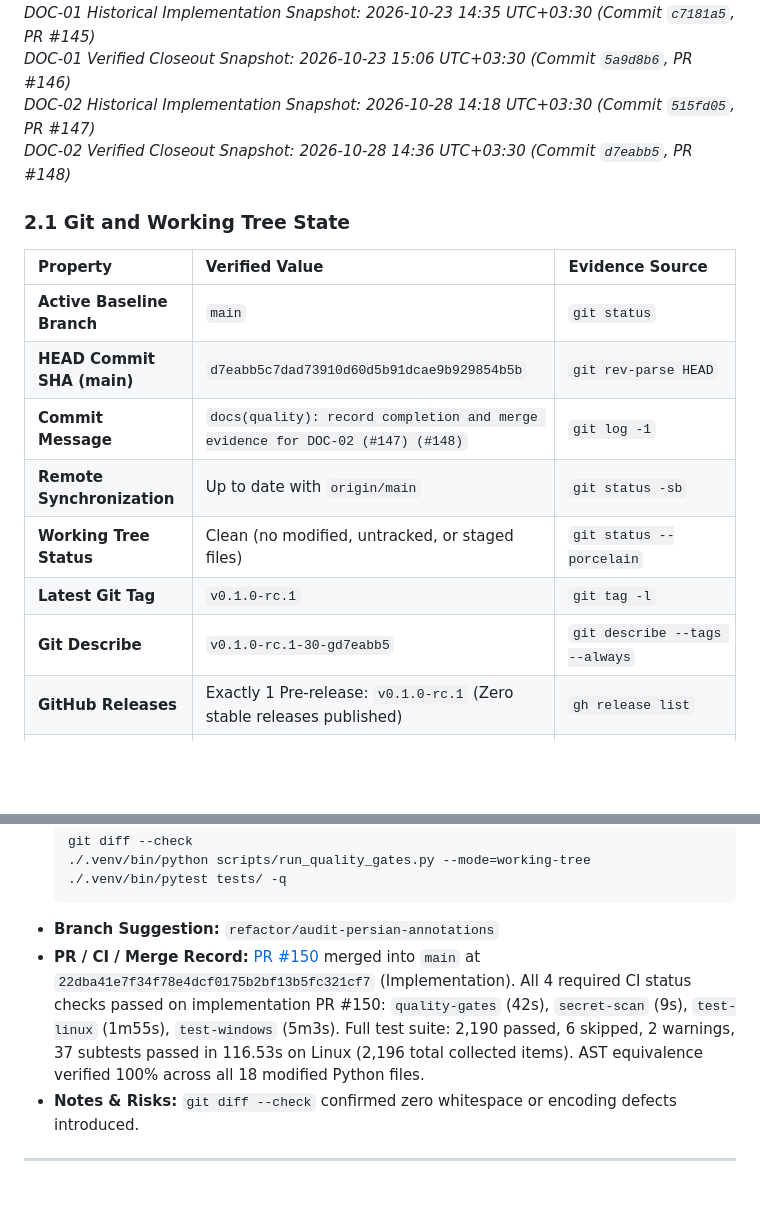
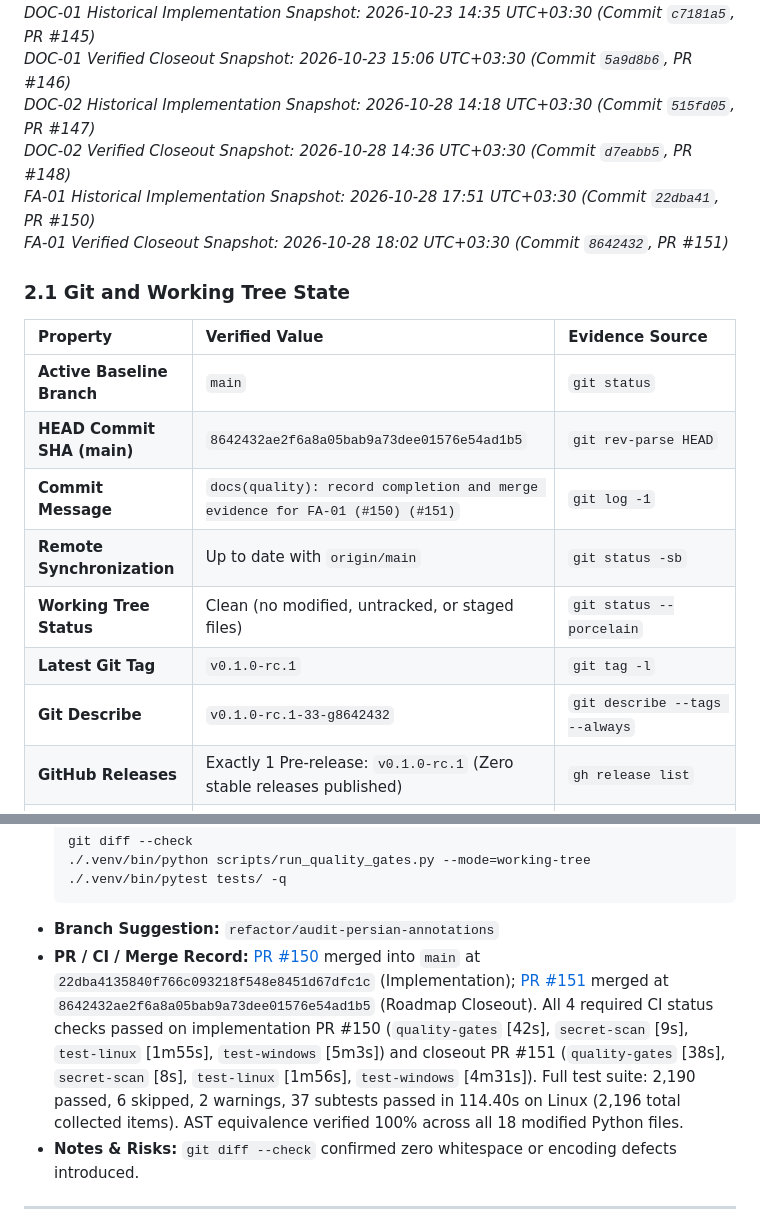
Before and after one commit to amirreza-a2a/Polpo, a Markdown page: docs/quality/stabilization-roadmap.md, 2 parts joined by grey strips. Drawn GitHub-style; blank space fills up the shorter version.

Commit message:
docs(quality): reconcile roadmap Section 2 baseline with FA-01 merge evidence (#152)

````diff
--- a/docs/quality/stabilization-roadmap.md
+++ b/docs/quality/stabilization-roadmap.md
@@ -43,19 +43,21 @@ This document serves as the **single source of truth** for stabilization. Future
 *DOC-01 Historical Implementation Snapshot: 2026-10-23 14:35 UTC+03:30 (Commit `c7181a5`, PR #145)*<br/>
 *DOC-01 Verified Closeout Snapshot: 2026-10-23 15:06 UTC+03:30 (Commit `5a9d8b6`, PR #146)*<br/>
 *DOC-02 Historical Implementation Snapshot: 2026-10-28 14:18 UTC+03:30 (Commit `515fd05`, PR #147)*<br/>
-*DOC-02 Verified Closeout Snapshot: 2026-10-28 14:36 UTC+03:30 (Commit `d7eabb5`, PR #148)*
+*DOC-02 Verified Closeout Snapshot: 2026-10-28 14:36 UTC+03:30 (Commit `d7eabb5`, PR #148)*<br/>
+*FA-01 Historical Implementation Snapshot: 2026-10-28 17:51 UTC+03:30 (Commit `22dba41`, PR #150)*<br/>
+*FA-01 Verified Closeout Snapshot: 2026-10-28 18:02 UTC+03:30 (Commit `8642432`, PR #151)*
 
 ### 2.1 Git and Working Tree State
 
 | Property | Verified Value | Evidence Source |
 | :--- | :--- | :--- |
 | **Active Baseline Branch** | `main` | `git status` |
-| **HEAD Commit SHA (main)** | `d7eabb5c7dad73910d60d5b91dcae9b929854b5b` | `git rev-parse HEAD` |
-| **Commit Message** | `docs(quality): record completion and merge evidence for DOC-02 (#147) (#148)` | `git log -1` |
+| **HEAD Commit SHA (main)** | `8642432ae2f6a8a05bab9a73dee01576e54ad1b5` | `git rev-parse HEAD` |
+| **Commit Message** | `docs(quality): record completion and merge evidence for FA-01 (#150) (#151)` | `git log -1` |
 | **Remote Synchronization** | Up to date with `origin/main` | `git status -sb` |
 | **Working Tree Status** | Clean (no modified, untracked, or staged files) | `git status --porcelain` |
 | **Latest Git Tag** | `v0.1.0-rc.1` | `git tag -l` |
-| **Git Describe** | `v0.1.0-rc.1-30-gd7eabb5` | `git describe --tags --always` |
+| **Git Describe** | `v0.1.0-rc.1-33-g8642432` | `git describe --tags --always` |
 | **GitHub Releases** | Exactly 1 Pre-release: `v0.1.0-rc.1` (Zero stable releases published) | `gh release list` |
 | **Application Version** | `APP_NAME = "Polpo"`, `__version__ = "0.1.0"`, `VERSION_INFO = (0, 1, 0)` | `core/version.py:9-11`, `pyproject.toml:7` |
 
@@ -546,7 +548,7 @@ flowchart TD
   ./.venv/bin/pytest tests/ -q
   ```
 - **Branch Suggestion:** `refactor/audit-persian-annotations`
-- **PR / CI / Merge Record:** [PR #150](https://github.com/amirreza-a2a/Polpo/pull/150) merged into `main` at `22dba41e7f34f78e4dcf0175b2bf13b5fc321cf7` (Implementation). All 4 required CI status checks passed on implementation PR #150: `quality-gates` (42s), `secret-scan` (9s), `test-linux` (1m55s), `test-windows` (5m3s). Full test suite: 2,190 passed, 6 skipped, 2 warnings, 37 subtests passed in 116.53s on Linux (2,196 total collected items). AST equivalence verified 100% across all 18 modified Python files.
+- **PR / CI / Merge Record:** [PR #150](https://github.com/amirreza-a2a/Polpo/pull/150) merged into `main` at `22dba4135840f766c093218f548e8451d67dfc1c` (Implementation); [PR #151](https://github.com/amirreza-a2a/Polpo/pull/151) merged at `8642432ae2f6a8a05bab9a73dee01576e54ad1b5` (Roadmap Closeout). All 4 required CI status checks passed on implementation PR #150 (`quality-gates` [42s], `secret-scan` [9s], `test-linux` [1m55s], `test-windows` [5m3s]) and closeout PR #151 (`quality-gates` [38s], `secret-scan` [8s], `test-linux` [1m56s], `test-windows` [4m31s]). Full test suite: 2,190 passed, 6 skipped, 2 warnings, 37 subtests passed in 114.40s on Linux (2,196 total collected items). AST equivalence verified 100% across all 18 modified Python files.
 - **Notes & Risks:** `git diff --check` confirmed zero whitespace or encoding defects introduced.
 
 ---
````
Also changed, not shown: other parts of docs/quality/stabilization-roadmap.md (+1 -1 lines).
